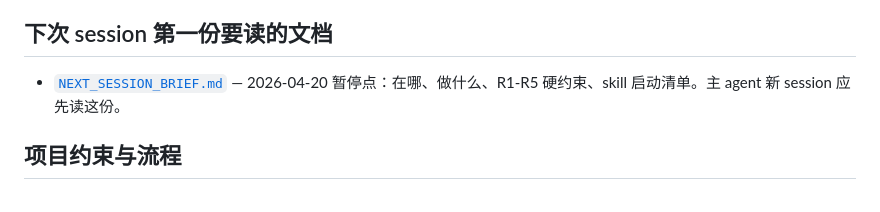
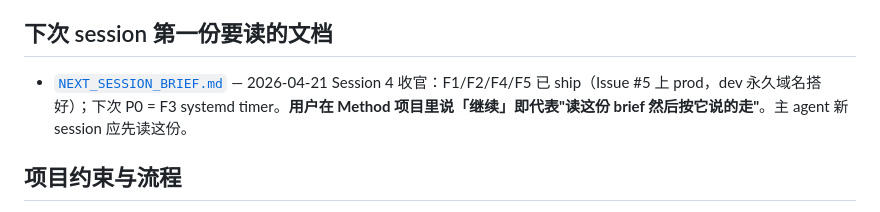
Before and after one commit to morningbh/method, a Markdown page: docs/INDEX.md, the part around the change. Drawn GitHub-style.

Commit message:
docs(index): point to Session 4 brief + 继续 kickoff convention
Co-Authored-By: Claude Opus 4.7 (1M context) <noreply@anthropic.com>

```diff
--- a/docs/INDEX.md
+++ b/docs/INDEX.md
@@ -4,7 +4,7 @@
 
 ## 下次 session 第一份要读的文档
 
-- [`NEXT_SESSION_BRIEF.md`](NEXT_SESSION_BRIEF.md) — 2026-04-20 暂停点：在哪、做什么、R1-R5 硬约束、skill 启动清单。主 agent 新 session 应先读这份。
+- [`NEXT_SESSION_BRIEF.md`](NEXT_SESSION_BRIEF.md) — 2026-04-21 Session 4 收官：F1/F2/F4/F5 已 ship（Issue #5 上 prod，dev 永久域名搭好）；下次 P0 = F3 systemd timer。**用户在 Method 项目里说「继续」即代表"读这份 brief 然后按它说的走"**。主 agent 新 session 应先读这份。
 
 ## 项目约束与流程
 
```
